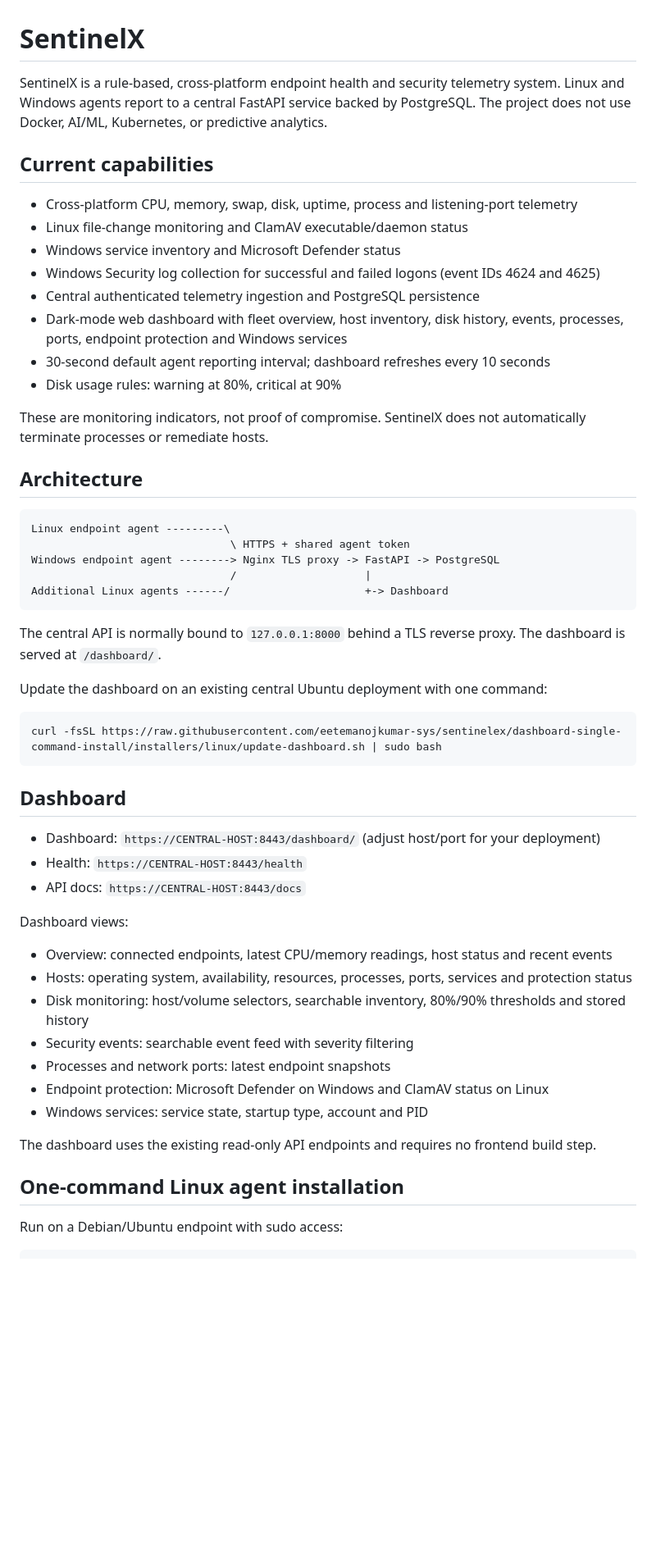
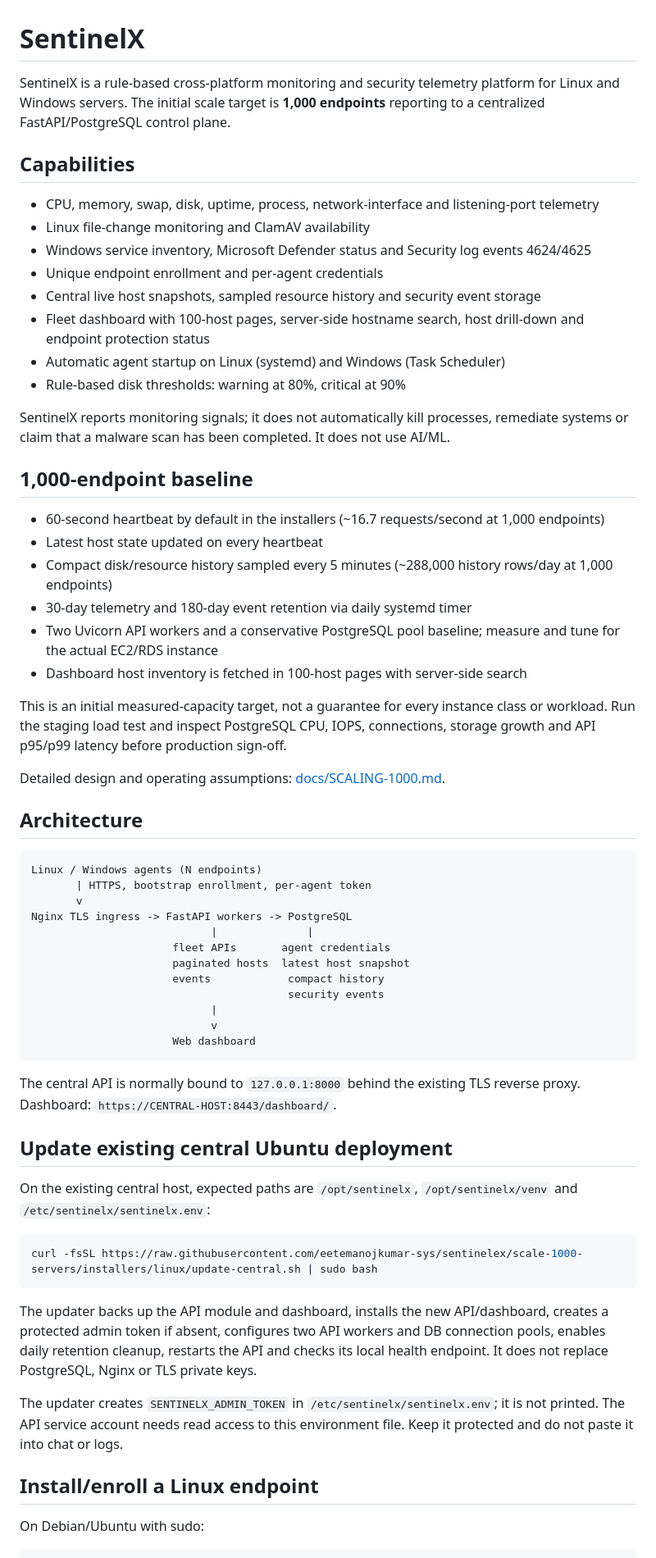
Before and after one commit to eetemanojkumar-sys/sentinelex, a Markdown page: README.md, the part around one of its changes. Shown at 82% size. Drawn GitHub-style; blank space fills up the shorter version.

Commit message:
docs(scale): document 1k fleet architecture, enrollment and operations

````diff
--- a/README.md
+++ b/README.md
@@ -1,57 +1,66 @@
 # SentinelX
 
-SentinelX is a rule-based, cross-platform endpoint health and security telemetry system. Linux and Windows agents report to a central FastAPI service backed by PostgreSQL. The project does not use Docker, AI/ML, Kubernetes, or predictive analytics.
+SentinelX is a rule-based cross-platform monitoring and security telemetry platform for Linux and Windows servers. The initial scale target is **1,000 endpoints** reporting to a centralized FastAPI/PostgreSQL control plane.
 
-## Current capabilities
+## Capabilities
 
-- Cross-platform CPU, memory, swap, disk, uptime, process and listening-port telemetry
-- Linux file-change monitoring and ClamAV executable/daemon status
-- Windows service inventory and Microsoft Defender status
-- Windows Security log collection for successful and failed logons (event IDs 4624 and 4625)
-- Central authenticated telemetry ingestion and PostgreSQL persistence
-- Dark-mode web dashboard with fleet overview, host inventory, disk history, events, processes, ports, endpoint protection and Windows services
-- 30-second default agent reporting interval; dashboard refreshes every 10 seconds
-- Disk usage rules: warning at 80%, critical at 90%
+- CPU, memory, swap, disk, uptime, process, network-interface and listening-port telemetry
+- Linux file-change monitoring and ClamAV availability
+- Windows service inventory, Microsoft Defender status and Security log events 4624/4625
+- Unique endpoint enrollment and per-agent credentials
+- Central live host snapshots, sampled resource history and security event storage
+- Fleet dashboard with 100-host pages, server-side hostname search, host drill-down and endpoint protection status
+- Automatic agent startup on Linux (systemd) and Windows (Task Scheduler)
+- Rule-based disk thresholds: warning at 80%, critical at 90%
 
-These are monitoring indicators, not proof of compromise. SentinelX does not automatically terminate processes or remediate hosts.
+SentinelX reports monitoring signals; it does not automatically kill processes, remediate systems or claim that a malware scan has been completed. It does not use AI/ML.
+
+## 1,000-endpoint baseline
+
+- 60-second heartbeat by default in the installers (~16.7 requests/second at 1,000 endpoints)
+- Latest host state updated on every heartbeat
+- Compact disk/resource history sampled every 5 minutes (~288,000 history rows/day at 1,000 endpoints)
+- 30-day telemetry and 180-day event retention via daily systemd timer
+- Two Uvicorn API workers and a conservative PostgreSQL pool baseline; measure and tune for the actual EC2/RDS instance
+- Dashboard host inventory is fetched in 100-host pages with server-side search
+
+This is an initial measured-capacity target, not a guarantee for every instance class or workload. Run the staging load test and inspect PostgreSQL CPU, IOPS, connections, storage growth and API p95/p99 latency before production sign-off.
+
+Detailed design and operating assumptions: [docs/SCALING-1000.md](docs/SCALING-1000.md).
 
 ## Architecture
 
 ```text
-Linux endpoint agent ---------\
-                               \ HTTPS + shared agent token
-Windows endpoint agent --------> Nginx TLS proxy -> FastAPI -> PostgreSQL
-                               /                    |
-Additional Linux agents ------/                     +-> Dashboard
+Linux / Windows agents (N endpoints)
+       | HTTPS, bootstrap enrollment, per-agent token
+       v
+Nginx TLS ingress -> FastAPI workers -> PostgreSQL
+                            |              |
+                      fleet APIs       agent credentials
+                      paginated hosts  latest host snapshot
+                      events            compact history
+                                        security events
+                            |
+                            v
+                      Web dashboard
 ```
 
-The central API is normally bound to `127.0.0.1:8000` behind a TLS reverse proxy. The dashboard is served at `/dashboard/`.
+The central API is normally bound to `127.0.0.1:8000` behind the existing TLS reverse proxy. Dashboard: `https://CENTRAL-HOST:8443/dashboard/`.
 
-Update the dashboard on an existing central Ubuntu deployment with one command:
+## Update existing central Ubuntu deployment
+
+On the existing central host, expected paths are `/opt/sentinelx`, `/opt/sentinelx/venv` and `/etc/sentinelx/sentinelx.env`:
 
 ```bash
-curl -fsSL https://raw.githubusercontent.com/eetemanojkumar-sys/sentinelex/dashboard-single-command-install/installers/linux/update-dashboard.sh | sudo bash
+curl -fsSL https://raw.githubusercontent.com/eetemanojkumar-sys/sentinelex/scale-1000-servers/installers/linux/update-central.sh | sudo bash
 ```
 
-## Dashboard
+The updater backs up the API module and dashboard, installs the new API/dashboard, creates a protected admin token if absent, configures two API workers and DB connection pools, enables daily retention cleanup, restarts the API and checks its local health endpoint. It does not replace PostgreSQL, Nginx or TLS private keys.
 
-- Dashboard: `https://CENTRAL-HOST:8443/dashboard/` (adjust host/port for your deployment)
-- Health: `https://CENTRAL-HOST:8443/health`
-- API docs: `https://CENTRAL-HOST:8443/docs`
+The updater creates `SENTINELX_ADMIN_TOKEN` in `/etc/sentinelx/sentinelx.env`; it is not printed. The API service account needs read access to this environment file. Keep it protected and do not paste it into chat or logs.
 
-Dashboard views:
-- Overview: connected endpoints, latest CPU/memory readings, host status and recent events
-- Hosts: operating system, availability, resources, processes, ports, services and protection status
-- Disk monitoring: host/volume selectors, searchable inventory, 80%/90% thresholds and stored history
-- Security events: searchable event feed with severity filtering
-- Processes and network ports: latest endpoint snapshots
-- Endpoint protection: Microsoft Defender on Windows and ClamAV status on Linux
-- Windows services: service state, startup type, account and PID
+## Install/enroll a Linux endpoint
 
-The dashboard uses the existing read-only API endpoints and requires no frontend build step.
-
-## One-command Linux agent installation
-
-Run on a Debian/Ubuntu endpoint with sudo access:
+On Debian/Ubuntu with sudo:
 
 ```bash
````
Also changed, not shown: other parts of README.md (+53 -37 lines).
